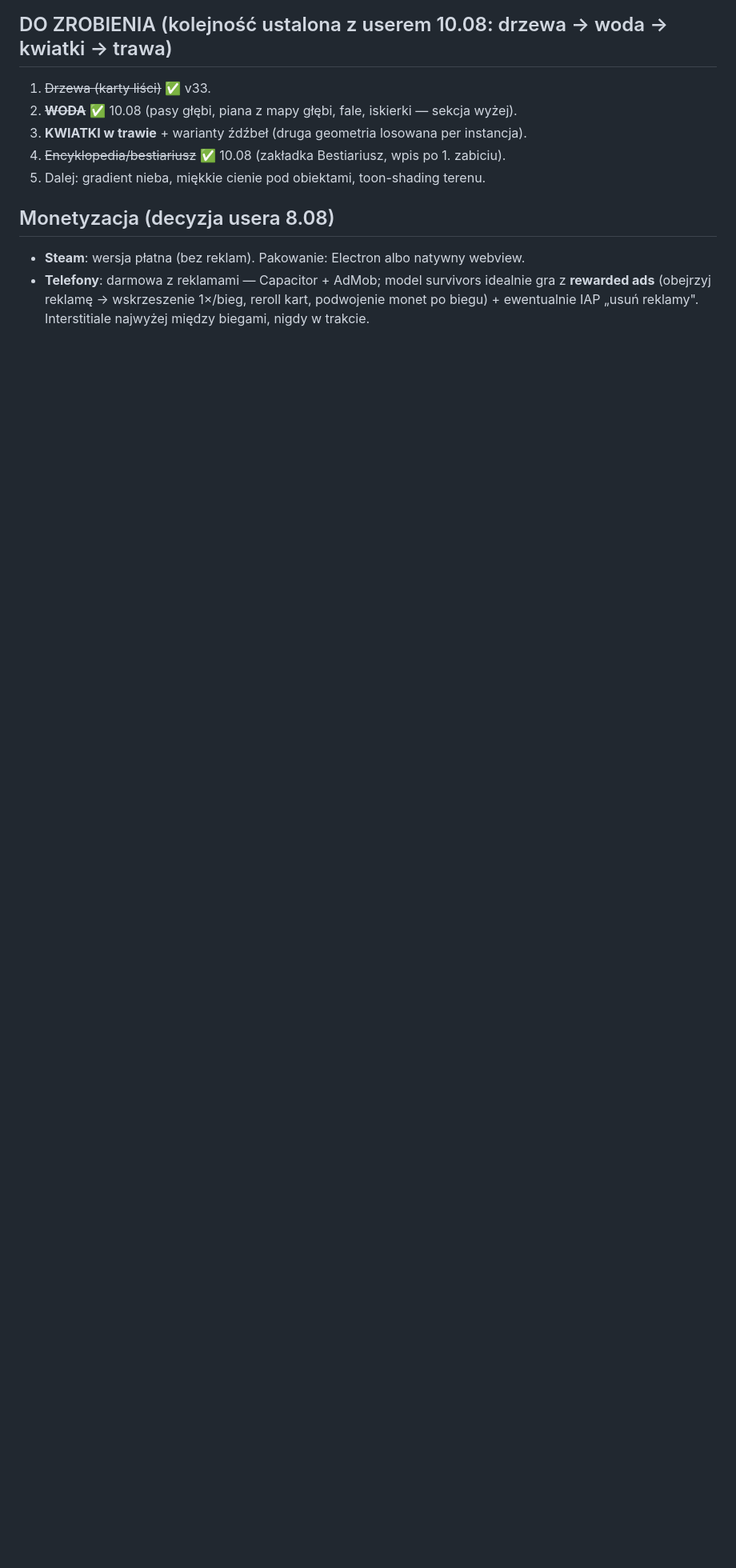
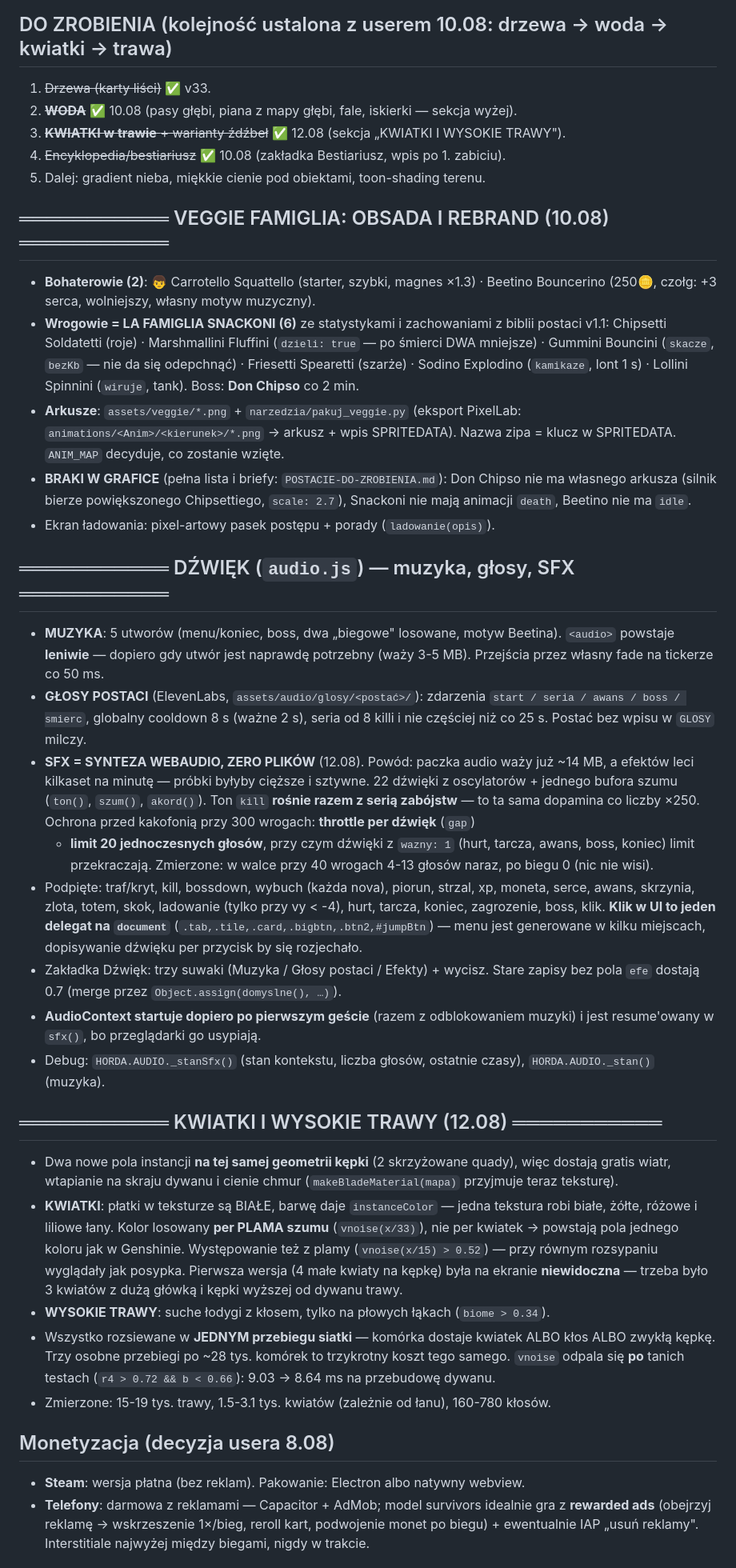
Before and after one commit to PixelPetrol/horda3d-demo, a Markdown page: INFO-PROJEKT.md, the part around one of its changes. Shown at 80% size. GitHub-like rendering; blank space fills up the shorter version.

```diff
--- a/INFO-PROJEKT.md
+++ b/INFO-PROJEKT.md
@@ -405,9 +411,70 @@ piana malowana z pozycji w świecie), forum three.js „Unlit water shader with
 ## DO ZROBIENIA (kolejność ustalona z userem 10.08: drzewa → woda → kwiatki → trawa)
 1. ~~Drzewa (karty liści)~~ ✅ v33.
 2. ~~**WODA**~~ ✅ 10.08 (pasy głębi, piana z mapy głębi, fale, iskierki — sekcja wyżej).
-3. **KWIATKI w trawie** + warianty źdźbeł (druga geometria losowana per instancja).
+3. ~~**KWIATKI w trawie** + warianty źdźbeł~~ ✅ 12.08 (sekcja „KWIATKI I WYSOKIE TRAWY").
 4. ~~Encyklopedia/bestiariusz~~ ✅ 10.08 (zakładka Bestiariusz, wpis po 1. zabiciu).
 5. Dalej: gradient nieba, miękkie cienie pod obiektami, toon-shading terenu.
+
+## ═══════════ VEGGIE FAMIGLIA: OBSADA I REBRAND (10.08) ═══════════
+- **Bohaterowie (2)**: 👦 Carrotello Squattello (starter, szybki, magnes ×1.3) ·
+  Beetino Bouncerino (250🪙, czołg: +3 serca, wolniejszy, własny motyw muzyczny).
+- **Wrogowie = LA FAMIGLIA SNACKONI (6)** ze statystykami i zachowaniami z biblii
+  postaci v1.1: Chipsetti Soldatetti (roje) · Marshmallini Fluffini (`dzieli: true`
+  — po śmierci DWA mniejsze) · Gummini Bouncini (`skacze`, `bezKb` — nie da się
+  odepchnąć) · Friesetti Spearetti (szarże) · Sodino Explodino (`kamikaze`, lont
+  1 s) · Lollini Spinnini (`wiruje`, tank). Boss: **Don Chipso** co 2 min.
+- **Arkusze**: `assets/veggie/*.png` + `narzedzia/pakuj_veggie.py` (eksport
+  PixelLab: `animations/<Anim>/<kierunek>/*.png` → arkusz + wpis SPRITEDATA).
+  Nazwa zipa = klucz w SPRITEDATA. `ANIM_MAP` decyduje, co zostanie wzięte.
+- **BRAKI W GRAFICE** (pełna lista i briefy: `POSTACIE-DO-ZROBIENIA.md`):
+  Don Chipso nie ma własnego arkusza (silnik bierze powiększonego Chipsettiego,
+  `scale: 2.7`), Snackoni nie mają animacji `death`, Beetino nie ma `idle`.
+- Ekran ładowania: pixel-artowy pasek postępu + porady (`ladowanie(opis)`).
+
+## ═══════════ DŹWIĘK (`audio.js`) — muzyka, głosy, SFX ═══════════
+- **MUZYKA**: 5 utworów (menu/koniec, boss, dwa „biegowe" losowane, motyw Beetina).
+  `<audio>` powstaje **leniwie** — dopiero gdy utwór jest naprawdę potrzebny
+  (waży 3-5 MB). Przejścia przez własny fade na tickerze co 50 ms.
+- **GŁOSY POSTACI** (ElevenLabs, `assets/audio/glosy/<postać>/`): zdarzenia
+  `start / seria / awans / boss / smierc`, globalny cooldown 8 s (ważne 2 s),
+  seria od 8 killi i nie częściej niż co 25 s. Postać bez wpisu w `GLOSY` milczy.
+- **SFX = SYNTEZA WEBAUDIO, ZERO PLIKÓW** (12.08). Powód: paczka audio waży już
+  ~14 MB, a efektów leci kilkaset na minutę — próbki byłyby cięższe i sztywne.
+  22 dźwięki z oscylatorów + jednego bufora szumu (`ton()`, `szum()`, `akord()`).
+  Ton `kill` **rośnie razem z serią zabójstw** — to ta sama dopamina co liczby ×250.
+  Ochrona przed kakofonią przy 300 wrogach: **throttle per dźwięk** (`gap`)
+  + **limit 20 jednoczesnych głosów**, przy czym dźwięki z `wazny: 1` (hurt,
+  tarcza, awans, boss, koniec) limit przekraczają. Zmierzone: w walce przy
+  40 wrogach 4-13 głosów naraz, po biegu 0 (nic nie wisi).
+- Podpięte: traf/kryt, kill, bossdown, wybuch (każda nova), piorun, strzal, xp,
+  moneta, serce, awans, skrzynia, zlota, totem, skok, ladowanie (tylko przy
+  vy < -4), hurt, tarcza, koniec, zagrozenie, boss, klik. **Klik w UI to jeden
+  delegat na `document`** (`.tab,.tile,.card,.bigbtn,.btn2,#jumpBtn`) — menu jest
+  generowane w kilku miejscach, dopisywanie dźwięku per przycisk by się rozjechało.
+- Zakładka Dźwięk: trzy suwaki (Muzyka / Głosy postaci / Efekty) + wycisz.
+  Stare zapisy bez pola `efe` dostają 0.7 (merge przez `Object.assign(domyslne(), …)`).
+- **AudioContext startuje dopiero po pierwszym geście** (razem z odblokowaniem
+  muzyki) i jest resume'owany w `sfx()`, bo przeglądarki go usypiają.
+- Debug: `HORDA.AUDIO._stanSfx()` (stan kontekstu, liczba głosów, ostatnie czasy),
+  `HORDA.AUDIO._stan()` (muzyka).
+
+## ═══════════ KWIATKI I WYSOKIE TRAWY (12.08) ═══════════
+- Dwa nowe pola instancji **na tej samej geometrii kępki** (2 skrzyżowane quady),
+  więc dostają gratis wiatr, wtapianie na skraju dywanu i cienie chmur
+  (`makeBladeMaterial(mapa)` przyjmuje teraz teksturę).
+- **KWIATKI**: płatki w teksturze są BIAŁE, barwę daje `instanceColor` — jedna
+  tekstura robi białe, żółte, różowe i liliowe łany. Kolor losowany **per PLAMA
+  szumu** (`vnoise(x/33)`), nie per kwiatek → powstają pola jednego koloru jak
+  w Genshinie. Występowanie też z plamy (`vnoise(x/15) > 0.52`) — przy równym
+  rozsypaniu wyglądały jak posypka. Pierwsza wersja (4 małe kwiaty na kępkę)
+  była na ekranie **niewidoczna** — trzeba było 3 kwiatów z dużą główką
+  i kępki wyższej od dywanu trawy.
+- **WYSOKIE TRAWY**: suche łodygi z kłosem, tylko na płowych łąkach (`biome > 0.34`).
+- Wszystko rozsiewane w **JEDNYM przebiegu siatki** — komórka dostaje kwiatek
+  ALBO kłos ALBO zwykłą kępkę. Trzy osobne przebiegi po ~28 tys. komórek to
+  trzykrotny koszt tego samego. `vnoise` odpala się **po** tanich testach
+  (`r4 > 0.72 && b < 0.66`): 9.03 → 8.64 ms na przebudowę dywanu.
+- Zmierzone: 15-19 tys. trawy, 1.5-3.1 tys. kwiatów (zależnie od łanu), 160-780 kłosów.
 
 ## Monetyzacja (decyzja usera 8.08)
 - **Steam**: wersja płatna (bez reklam). Pakowanie: Electron albo natywny webview.
```
Also changed, not shown: other parts of INFO-PROJEKT.md (+7 -1 lines), POSTACIE-DO-ZROBIENIA.md (added, +79 -0 lines).
